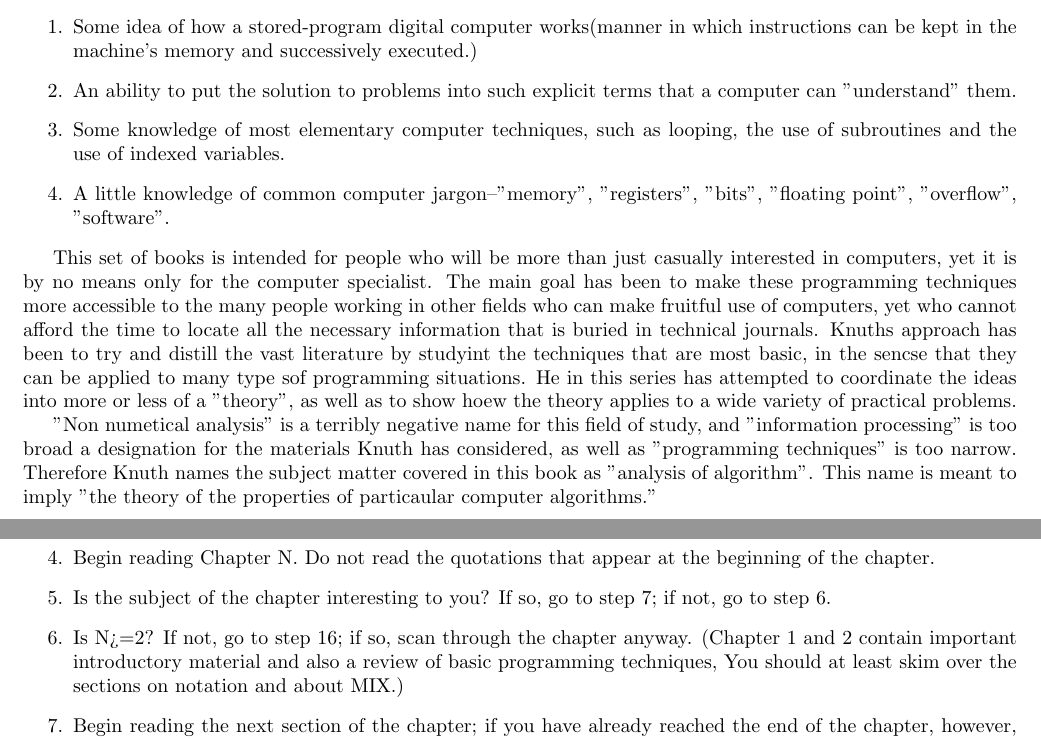
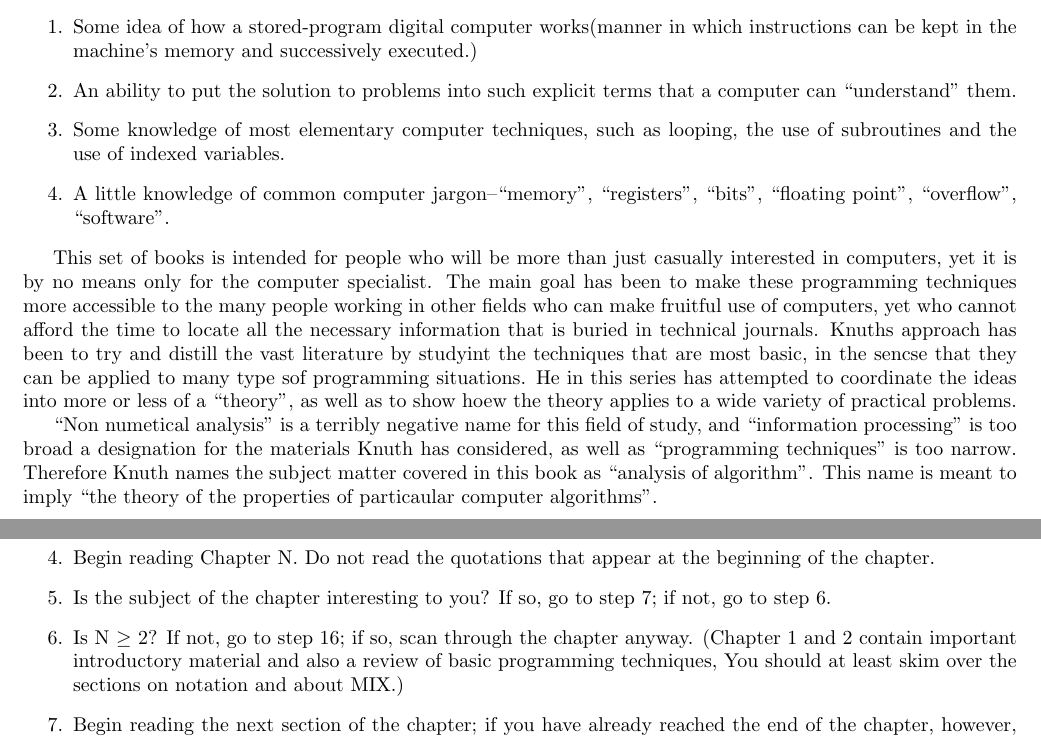
Before and after one commit to sriza/Knuth, a LaTeX document (TAOCP/taocp_1/Procedure_for_reading_this_set_of_books.tex): two parts of pages 3 and 5 of 6 before the commit and two parts of pages 3 and 6 of 7 after it, joined at a grey line, cut so that both start at the same text. Compiled offline with pdfLaTeX.

Commit message:
quotes fixed

```diff
--- a/TAOCP/taocp_1/Procedure_for_reading_this_set_of_books.tex
+++ b/TAOCP/taocp_1/Procedure_for_reading_this_set_of_books.tex
@@ -1,6 +1,6 @@
 \documentclass{article}
 \usepackage[margin=0.8in]{geometry}
-\usepackage[utf8]{inputenc}
+\usepackage{amssymb}
 \usepackage{graphicx}
 
 \title{Preface}
@@ -22,14 +22,14 @@
 The process of preparing programs for a digital computer is especially attractive, not only because it is ecomically and scientifically rewarding, but also because it can be an aesthetic experience muct like composing poetry or music. The chapters in book are not meant to serve as an introduction to computer programming, the reader is supsposed to have had some previous experience. The reader should possess:
 \begin{enumerate}
     \item Some idea of how a stored-program digital computer works(manner in which instructions can be kept in the machine's memory and successively executed.)
-    \item An ability to put the solution to problems into such explicit terms that a computer can "understand" them.
+    \item An ability to put the solution to problems into such explicit terms that a computer can ``understand'' them.
     \item Some knowledge of most elementary computer techniques, such as looping, the use of subroutines and the use of indexed variables.
-    \item A little knowledge of common computer jargon--"memory", "registers", "bits", "floating point", "overflow", "software".
+    \item A little knowledge of common computer jargon--``memory'', ``registers'', ``bits'', ``floating point'', ``overflow'', ``software''.
 \end{enumerate}
 
-This set of books is intended for people who will be more than just casually interested in computers, yet it is by no means only for the computer specialist. The main goal has been to make these programming techniques more accessible to the many people working in other fields who can make fruitful use of computers, yet who cannot afford the time to locate all the necessary information that is buried in technical journals. Knuths approach has been to try and distill the vast literature by studyint the techniques that are most basic, in the sencse that they can be applied to many type sof programming situations. He in this series has attempted to coordinate the ideas into more or less of a "theory", as well as to show hoew the theory applies to a wide variety of practical problems.
+This set of books is intended for people who will be more than just casually interested in computers, yet it is by no means only for the computer specialist. The main goal has been to make these programming techniques more accessible to the many people working in other fields who can make fruitful use of computers, yet who cannot afford the time to locate all the necessary information that is buried in technical journals. Knuths approach has been to try and distill the vast literature by studyint the techniques that are most basic, in the sencse that they can be applied to many type sof programming situations. He in this series has attempted to coordinate the ideas into more or less of a ``theory'', as well as to show hoew the theory applies to a wide variety of practical problems.
 
-"Non numetical analysis" is a terribly negative name for this field of study, and "information processing" is too broad a designation for the materials Knuth has considered, as well as "programming techniques" is too narrow. Therefore Knuth names the subject matter covered in this book as "analysis of algorithm".  This name is meant to imply "the theory of the properties of particaular computer algorithms."
+``Non numetical analysis'' is a terribly negative name for this field of study, and ``information processing'' is too broad a designation for the materials Knuth has considered, as well as ``programming techniques'' is too narrow. Therefore Knuth names the subject matter covered in this book as ``analysis of algorithm''.  This name is meant to imply ``the theory of the properties of particaular computer algorithms''.
 \newpage
 
 \section{General Outline}
@@ -98,9 +99,9 @@
     \item Set N equal to 1
     \item Begin reading Chapter N. Do not read the quotations that appear at the beginning of the chapter.
     \item Is the subject of the chapter interesting to you? If so, go to step 7; if not, go to step 6.
-    \item Is N>=2? If not, go to step 16; if so, scan through the chapter anyway. (Chapter 1 and 2 contain important introductory material and also a review of basic programming techniques, You should at least skim over the sections on notation and about MIX.)
+    \item Is N $\geq$ 2? If not, go to step 16; if so, scan through the chapter anyway. (Chapter 1 and 2 contain important introductory material and also a review of basic programming techniques, You should at least skim over the sections on notation and about MIX.)
     \item Begin reading the next section of the chapter; if you have already reached the end of the chapter, however, got to step 16.
-    \item Is section number marked with "*"? If so, you may omit this section on first reading (it covers a rather specialized topic that is interesting but not essential); go back to step 7.
+    \item Is section number marked with ``*''? If so, you may omit this section on first reading (it covers a rather specialized topic that is interesting but not essential); go back to step 7.
     \item Are you mathematicall incliend? IF math is all Greek to you, got to step 11; otherwise proceed to step 10.
     \item Check the mathematical derivations made in this section(and report errors). Go to step 12.
     \item After you have worked on the exercises to your satisfaction, check your answers with the answer printed in the corresponding answer at the rear of the book. Also read the answers to the exercises you did not have time to work. Note: In most cases it is reasonable to read the answer to exercise n before working on exercise n+1, so steps 12-13 are usually done simultaneosly.
```
Also changed, not shown: TAOCP/taocp_1/Procedure_for_reading_this_set_of_books.pdf, TAOCP/taocp_1/Procedure_for_reading_this_set_of_books.tex (7 more changed lines).
